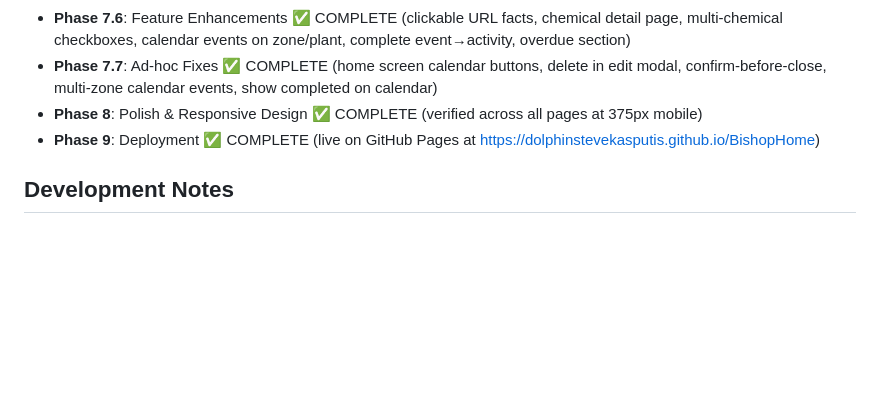
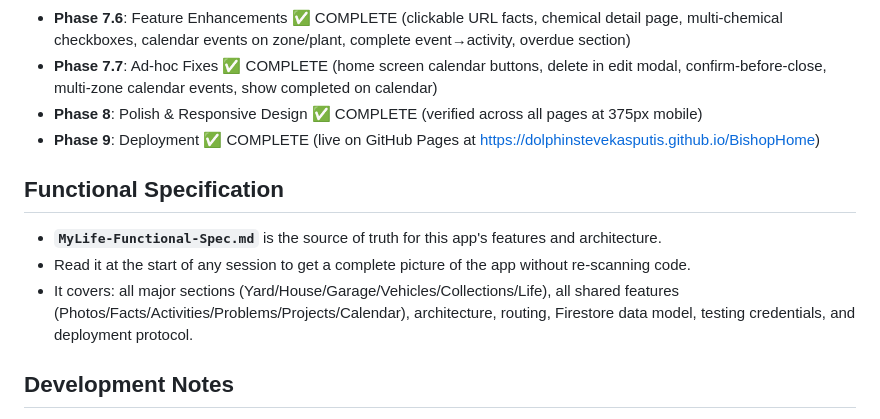
Before and after one commit to DolphinSteveKasputis/BishopHome, a Markdown page: CLAUDE.md, the part around the change. Rendered like a GitHub page; blank space fills up the shorter version.

Commit message:
Add reference to MyLife-Functional-Spec.md in CLAUDE.md
Points future sessions to the spec as the source of truth for app
features and architecture, avoiding repeated code re-scanning.

Co-Authored-By: Claude Sonnet 4.6 <noreply@anthropic.com>

```diff
--- a/CLAUDE.md
+++ b/CLAUDE.md
@@ -191,6 +191,11 @@ Bishop/
 - **Phase 8**: Polish & Responsive Design ✅ COMPLETE (verified across all pages at 375px mobile)
 - **Phase 9**: Deployment ✅ COMPLETE (live on GitHub Pages at https://dolphinstevekasputis.github.io/BishopHome)
 
+## Functional Specification
+- **`MyLife-Functional-Spec.md`** is the source of truth for this app's features and architecture.
+- Read it at the start of any session to get a complete picture of the app without re-scanning code.
+- It covers: all major sections (Yard/House/Garage/Vehicles/Collections/Life), all shared features (Photos/Facts/Activities/Problems/Projects/Calendar), architecture, routing, Firestore data model, testing credentials, and deployment protocol.
+
 ## Development Notes
 - Claude is writing the entire app under user direction
 - Keep code clear and well-commented for a developer whose primary background is C#/VB.NET
```
